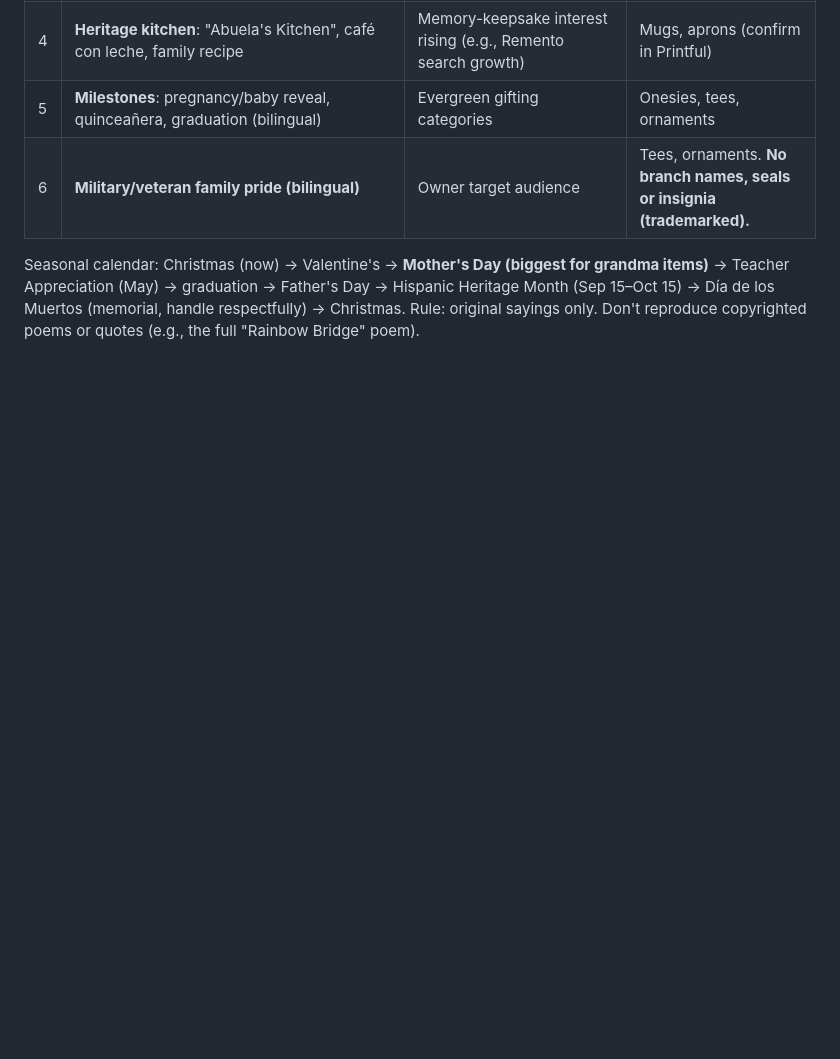
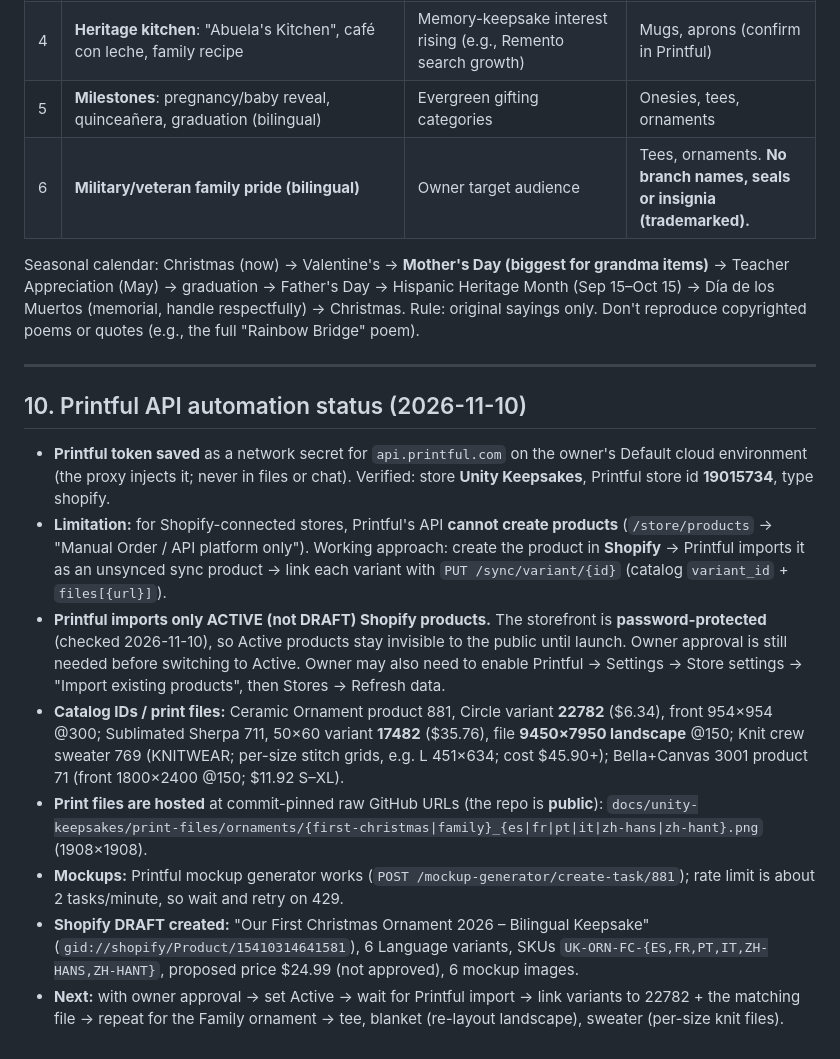
Before and after one commit to ruthymunoz1-cyber/Ramping-it-up-video-and-content-studio, a Markdown page: docs/unity-keepsakes/HANDOFF.md, the part around the change. GitHub-like rendering; blank space fills up the shorter version.

Commit message:
Document Printful API automation status
Co-Authored-By: Claude Opus 5.5 <noreply@anthropic.com>
Claude-Session: https://claude.ai/code/session_016J2nU7A2YAX41gT6f3cs1D

```diff
--- a/docs/unity-keepsakes/HANDOFF.md
+++ b/docs/unity-keepsakes/HANDOFF.md
@@ -168,3 +168,16 @@ Later: customer name/photo upload as a paid add-on (needs an app such as Customi
 
 Seasonal calendar: Christmas (now) → Valentine's → **Mother's Day (biggest for grandma items)** → Teacher Appreciation (May) → graduation → Father's Day → Hispanic Heritage Month (Sep 15–Oct 15) → Día de los Muertos (memorial, handle respectfully) → Christmas.
 Rule: original sayings only. Don't reproduce copyrighted poems or quotes (e.g., the full "Rainbow Bridge" poem).
+
+---
+
+## 10. Printful API automation status (2026-11-10)
+
+- **Printful token saved** as a network secret for `api.printful.com` on the owner's Default cloud environment (the proxy injects it; never in files or chat). Verified: store **Unity Keepsakes**, Printful store id **19015734**, type shopify.
+- **Limitation:** for Shopify-connected stores, Printful's API **cannot create products** (`/store/products` → "Manual Order / API platform only"). Working approach: create the product in **Shopify** → Printful imports it as an unsynced sync product → link each variant with `PUT /sync/variant/{id}` (catalog `variant_id` + `files[{url}]`).
+- **Printful imports only ACTIVE (not DRAFT) Shopify products.** The storefront is **password-protected** (checked 2026-11-10), so Active products stay invisible to the public until launch. Owner approval is still needed before switching to Active. Owner may also need to enable Printful → Settings → Store settings → "Import existing products", then Stores → Refresh data.
+- **Catalog IDs / print files:** Ceramic Ornament product 881, Circle variant **22782** ($6.34), front 954×954 @300; Sublimated Sherpa 711, 50×60 variant **17482** ($35.76), file **9450×7950 landscape** @150; Knit crew sweater 769 (KNITWEAR; per-size stitch grids, e.g. L 451×634; cost $45.90+); Bella+Canvas 3001 product 71 (front 1800×2400 @150; $11.92 S–XL).
+- **Print files are hosted** at commit-pinned raw GitHub URLs (the repo is **public**): `docs/unity-keepsakes/print-files/ornaments/{first-christmas|family}_{es|fr|pt|it|zh-hans|zh-hant}.png` (1908×1908).
+- **Mockups:** Printful mockup generator works (`POST /mockup-generator/create-task/881`); rate limit is about 2 tasks/minute, so wait and retry on 429.
+- **Shopify DRAFT created:** "Our First Christmas Ornament 2026 – Bilingual Keepsake" (`gid://shopify/Product/15410314641581`), 6 Language variants, SKUs `UK-ORN-FC-{ES,FR,PT,IT,ZH-HANS,ZH-HANT}`, proposed price $24.99 (not approved), 6 mockup images.
+- **Next:** with owner approval → set Active → wait for Printful import → link variants to 22782 + the matching file → repeat for the Family ornament → tee, blanket (re-layout landscape), sweater (per-size knit files).
```
